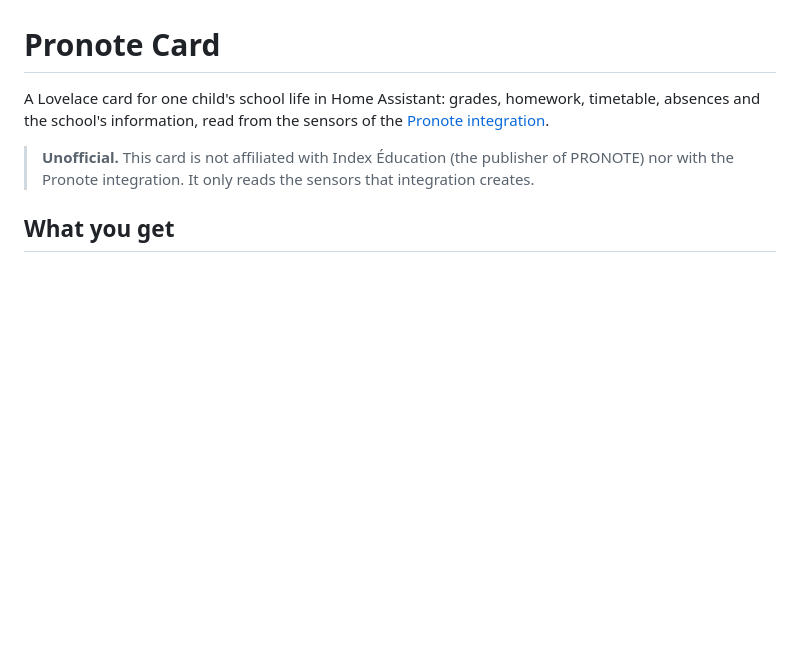
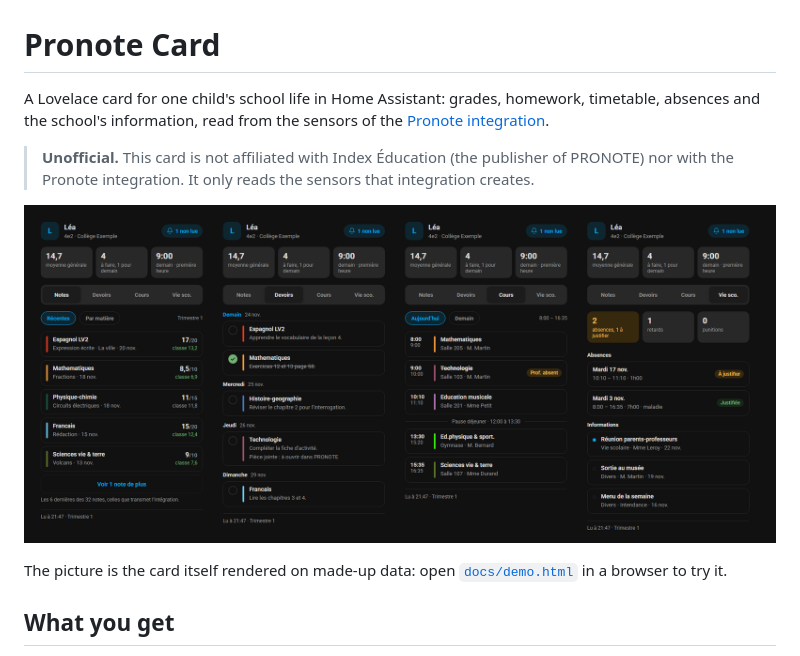
Before and after one commit to dasimon135/ha-pronote-card, a Markdown page: README.md, the part around the change. Drawn GitHub-style; pictures changed too: docs/screenshot.png (added); blank space fills up the shorter version.

Commit message:
docs: a screenshot of the card on made-up data, and the demo page it comes from (#1)
HACS validation requires an image in the README.

Co-authored-by: Claude Opus 5.5 <noreply@anthropic.com>

```diff
--- a/README.md
+++ b/README.md
@@ -6,6 +6,11 @@ absences and the school's information, read from the sensors of the
 
 > **Unofficial.** This card is not affiliated with Index Éducation (the publisher of PRONOTE)
 > nor with the Pronote integration. It only reads the sensors that integration creates.
+
+![The four tabs of the card, on made-up data](docs/screenshot.png)
+
+The picture is the card itself rendered on made-up data: open [`docs/demo.html`](docs/demo.html)
+in a browser to try it.
 
 ## What you get
 
```
Also changed, not shown: 1 other file.
